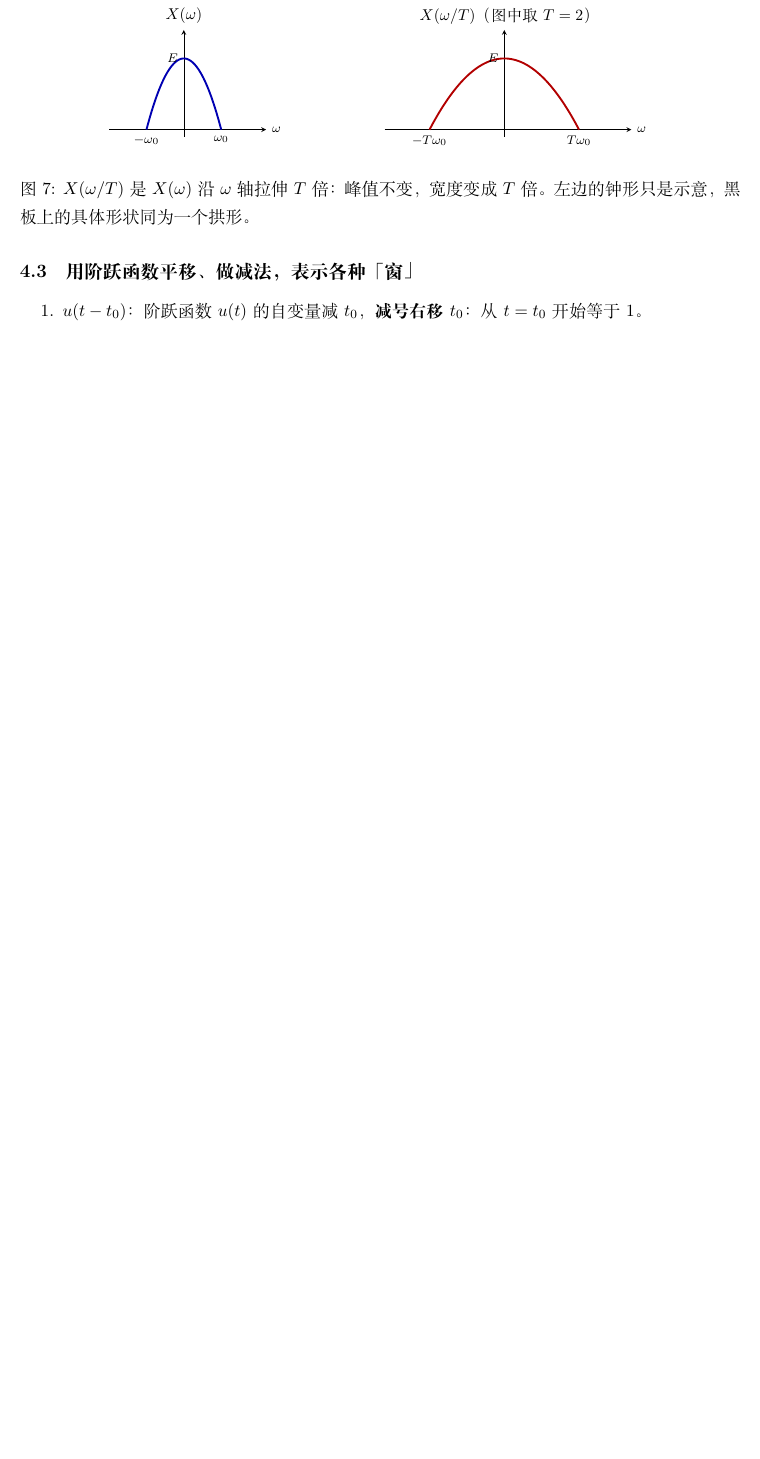
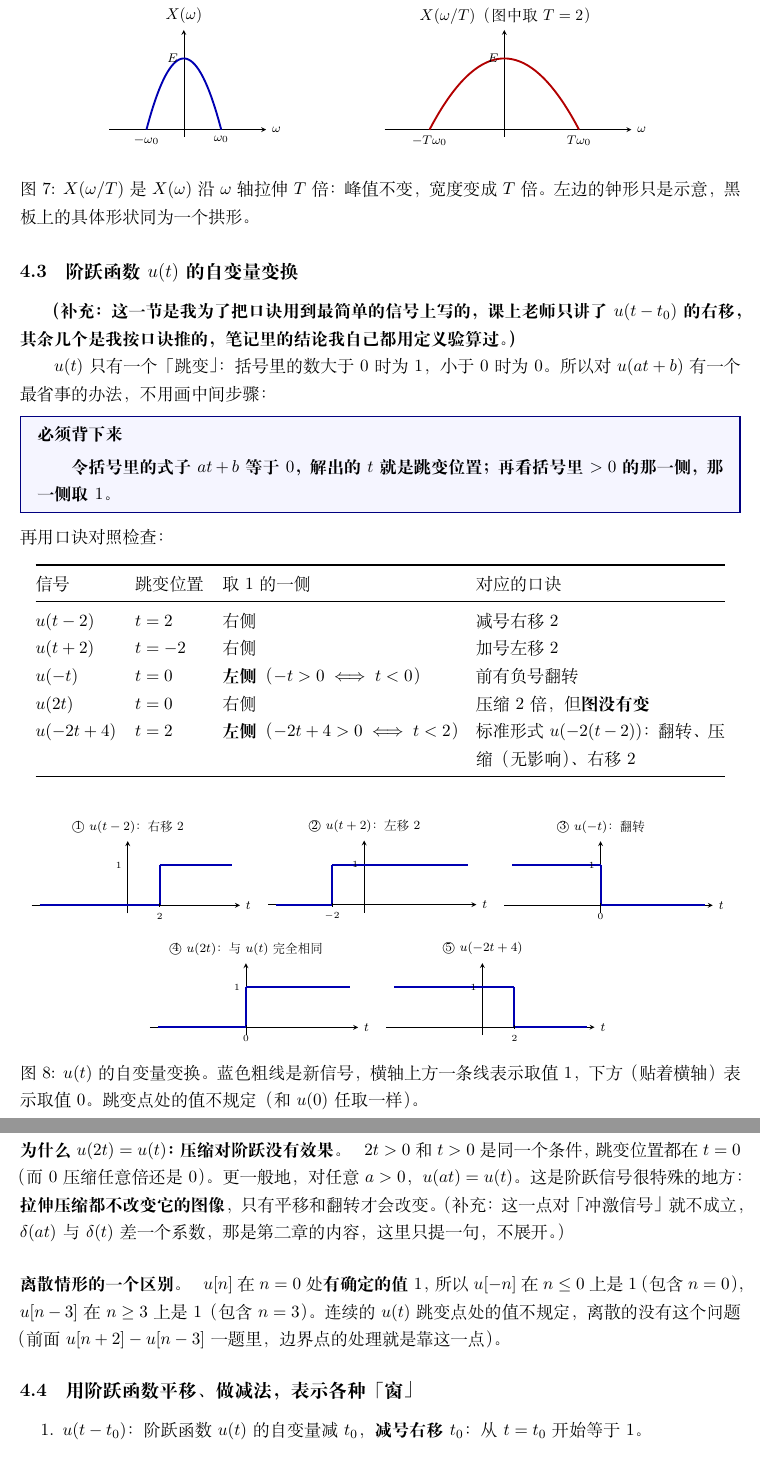
Before and after one commit to xiaerfei/ImageProcessing-Playground, a LaTeX document (Documents/06-Signal/2022浙江大学信号与系统-胡浩基老师/01-信号的自变量变换.tex): part of page 7 of 9 before the commit and two parts of pages 7 and 8 of 10 after it, the two joined at a grey line, cut so that both start at the same text, the shorter picture padded with empty space. Compiled offline with XeLaTeX; a missing font is replaced by an installed copy or a similar font.

Commit message:
docs: 「信号的自变量变换」笔记新增阶跃函数 u(t) 的自变量变换
判别法(令括号为 0 定跳变位置)、五个例子对照表与图,说明压缩不改变阶跃,
并对比离散 u[n] 在 n=0 处有确定值。修正文首章节引用。

Co-Authored-By: Claude Sonnet 5.5 <noreply@anthropic.com>

```diff
--- a/Documents/06-Signal/2022浙江大学信号与系统-胡浩基老师/01-信号的自变量变换.tex
+++ b/Documents/06-Signal/2022浙江大学信号与系统-胡浩基老师/01-信号的自变量变换.tex
@@ -353,6 +366,55 @@ $-2$ & $2$ & $6$ & $n=6$ & $\tfrac12$\\
 \caption{$X(\omega/T)$ 是 $X(\omega)$ 沿 $\omega$ 轴拉伸 $T$ 倍：峰值不变，宽度变成 $T$ 倍。左边的钟形只是示意，黑板上的具体形状同为一个拱形。}
 \end{figure}
 
+\subsection{阶跃函数 $u(t)$ 的自变量变换}
+\textbf{（补充：这一节是我为了把口诀用到最简单的信号上写的，课上老师只讲了 $u(t-t_0)$ 的右移，其余几个是我按口诀推的，笔记里的结论我自己都用定义验算过。）}
+
+$u(t)$ 只有一个「跳变」：括号里的数大于 $0$ 时为 $1$，小于 $0$ 时为 $0$。所以对 $u(at+b)$ 有一个最省事的办法，不用画中间步骤：
+\begin{remember}
+\textbf{令括号里的式子 $at+b$ 等于 $0$，解出的 $t$ 就是跳变位置；再看括号里 $>0$ 的那一侧，那一侧取 $1$。}
+\end{remember}
+再用口诀对照检查：
+
+\begin{center}
+\begin{tabular}{@{}lllp{5.6cm}@{}}
+\toprule
+信号 & 跳变位置 & 取 $1$ 的一侧 & 对应的口诀 \\
+\midrule
+$u(t-2)$ & $t=2$ & 右侧 & 减号右移 $2$\\
+$u(t+2)$ & $t=-2$ & 右侧 & 加号左移 $2$\\
+$u(-t)$ & $t=0$ & \textbf{左侧}（$-t>0\iff t<0$） & 前有负号翻转\\
+$u(2t)$ & $t=0$ & 右侧 & 压缩 $2$ 倍，但\textbf{图没有变}\\
+$u(-2t+4)$ & $t=2$ & \textbf{左侧}（$-2t+4>0\iff t<2$） & 标准形式 $u(-2(t-2))$：翻转、压缩（无影响）、右移 $2$\\
+\bottomrule
+\end{tabular}
+\end{center}
+
+\begin{figure}[H]
+\centering
+\begin{minipage}{0.32\textwidth}\centering
+\steppanel{\textcircled{1} $u(t-2)$：右移 2}{2}{1}{2}{0}
+\end{minipage}
+\begin{minipage}{0.32\textwidth}\centering
+\steppanel{\textcircled{2} $u(t+2)$：左移 2}{-2}{1}{-2}{0}
+\end{minipage}
+\begin{minipage}{0.32\textwidth}\centering
+\steppanel{\textcircled{3} $u(-t)$：翻转}{0}{-1}{0}{0}
+\end{minipage}
+
+\medskip
+\begin{minipage}{0.32\textwidth}\centering
+\steppanel{\textcircled{4} $u(2t)$：与 $u(t)$ 完全相同}{0}{1}{0}{0}
+\end{minipage}
+\begin{minipage}{0.32\textwidth}\centering
+\steppanel{\textcircled{5} $u(-2t+4)$}{2}{-1}{2}{0}
+\end{minipage}
+\caption{$u(t)$ 的自变量变换。蓝色粗线是新信号，横轴上方一条线表示取值 $1$，下方（贴着横轴）表示取值 $0$。跳变点处的值不规定（和 $u(0)$ 任取一样）。}
+\end{figure}
+
+\paragraph{为什么 $u(2t)=u(t)$：压缩对阶跃没有效果。}$2t>0$ 和 $t>0$ 是同一个条件，跳变位置都在 $t=0$（而 $0$ 压缩任意倍还是 $0$）。更一般地，对任意 $a>0$，$u(at)=u(t)$。这是阶跃信号很特殊的地方：\textbf{拉伸压缩都不改变它的图像}，只有平移和翻转才会改变。\emph{（补充：这一点对「冲激信号」就不成立，$\delta(at)$ 与 $\delta(t)$ 差一个系数，那是第二章的内容，这里只提一句，不展开。）}
+
+\paragraph{离散情形的一个区别。}$u[n]$ 在 $n=0$ 处\textbf{有确定的值 $1$}，所以 $u[-n]$ 在 $n\le0$ 上是 $1$（包含 $n=0$），$u[n-3]$ 在 $n\ge3$ 上是 $1$（包含 $n=3$）。连续的 $u(t)$ 跳变点处的值不规定，离散的没有这个问题（前面 $u[n+2]-u[n-3]$ 一题里，边界点的处理就是靠这一点）。
+
 \subsection{用阶跃函数平移、做减法，表示各种「窗」}
 \begin{enumerate}
 \item $u(t-t_0)$：阶跃函数 $u(t)$ 的自变量减 $t_0$，\textbf{减号右移 $t_0$}：从 $t=t_0$ 开始等于 $1$。
```
Also changed, not shown: Documents/06-Signal/2022浙江大学信号与系统-胡浩基老师/01-信号的自变量变换.tex (15 more changed lines).
